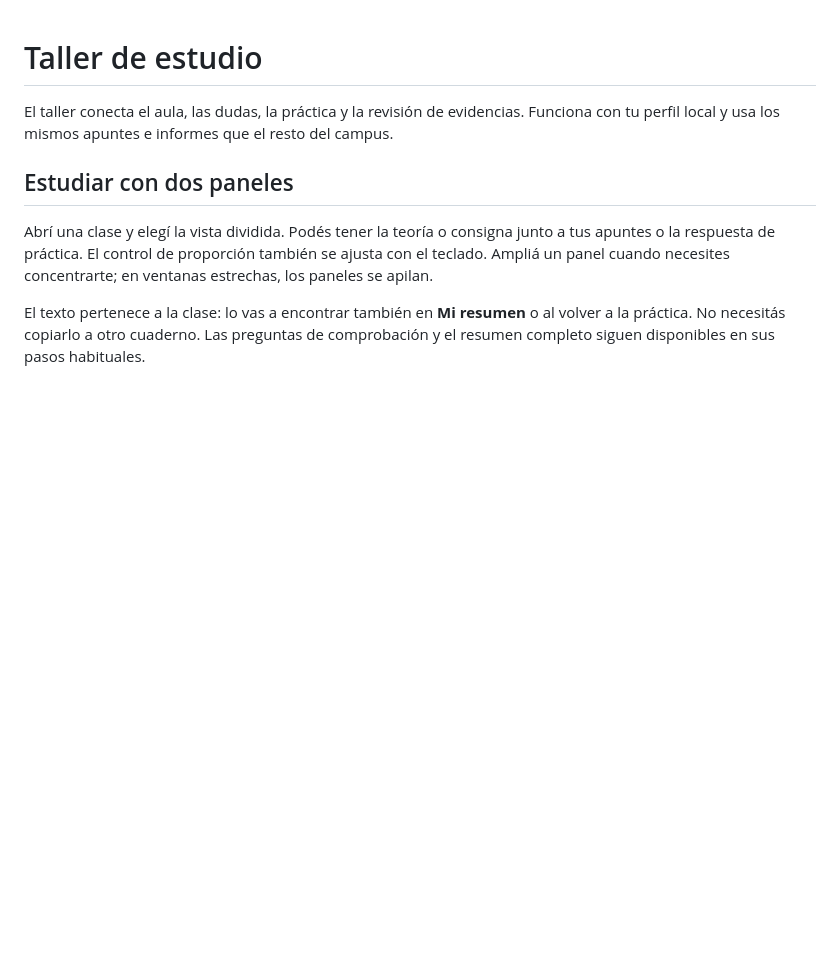
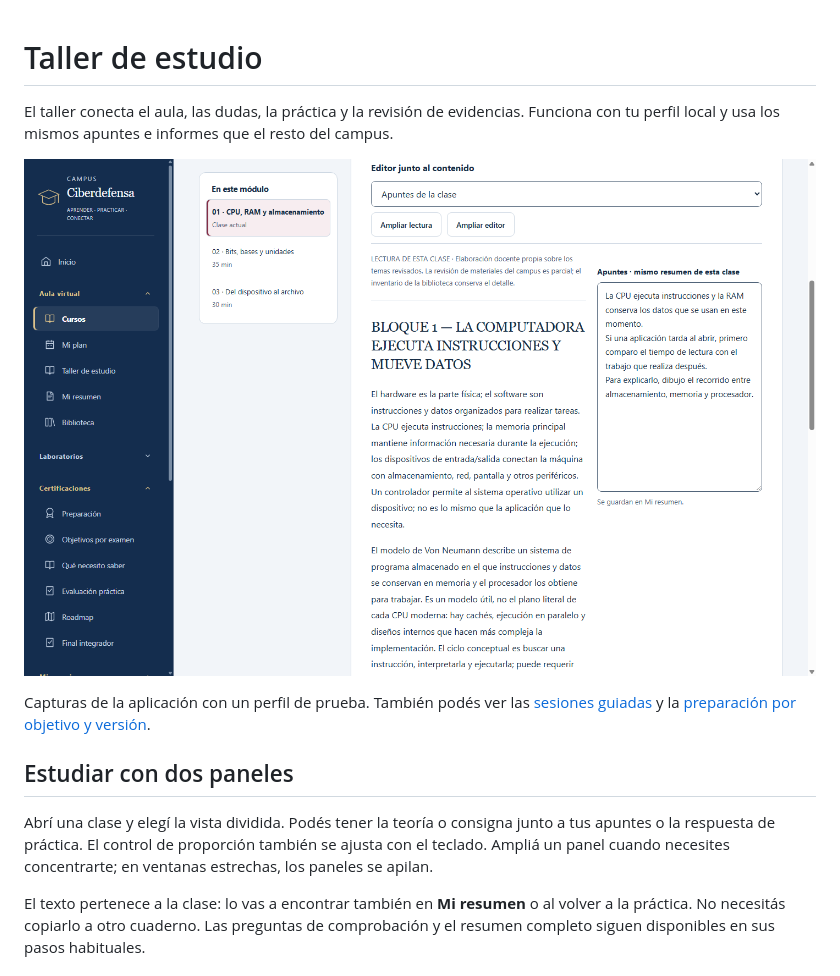
Before and after one commit to donginox/campus-ciberdefensa, a Markdown page: docs/guided-learning-guide.md, the part around the change. GitHub-like rendering; pictures changed too: docs/ui-preview/taller-aula-paneles.png (added); blank space fills up the shorter version.

```diff
--- a/docs/guided-learning-guide.md
+++ b/docs/guided-learning-guide.md
@@ -1,6 +1,10 @@
 # Taller de estudio
 
 El taller conecta el aula, las dudas, la práctica y la revisión de evidencias. Funciona con tu perfil local y usa los mismos apuntes e informes que el resto del campus.
+
+![Lectura y apuntes de la misma clase en dos paneles](ui-preview/taller-aula-paneles.png)
+
+Capturas de la aplicación con un perfil de prueba. También podés ver las [sesiones guiadas](ui-preview/taller-sesiones.png) y la [preparación por objetivo y versión](ui-preview/taller-preparacion.png).
 
 ## Estudiar con dos paneles
 
```
Also changed, not shown: docs/guided-learning-verification.md (+8 -0 lines), docs/ui-preview/taller-preparacion.png (added), docs/ui-preview/taller-sesiones.png (added).
